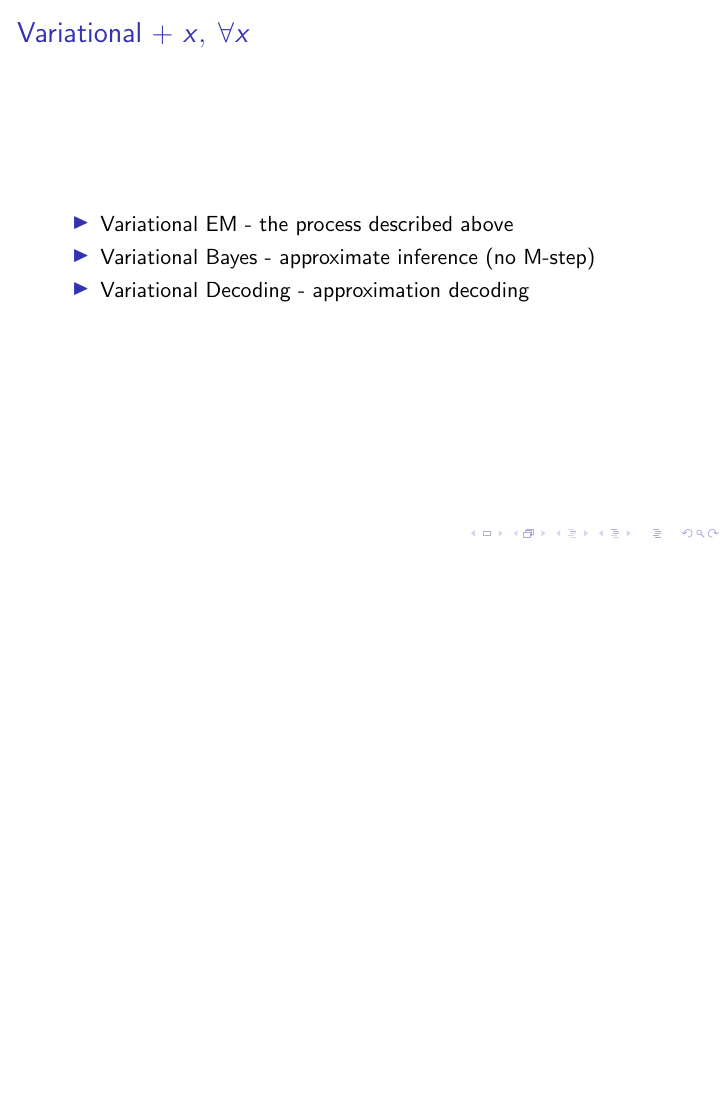
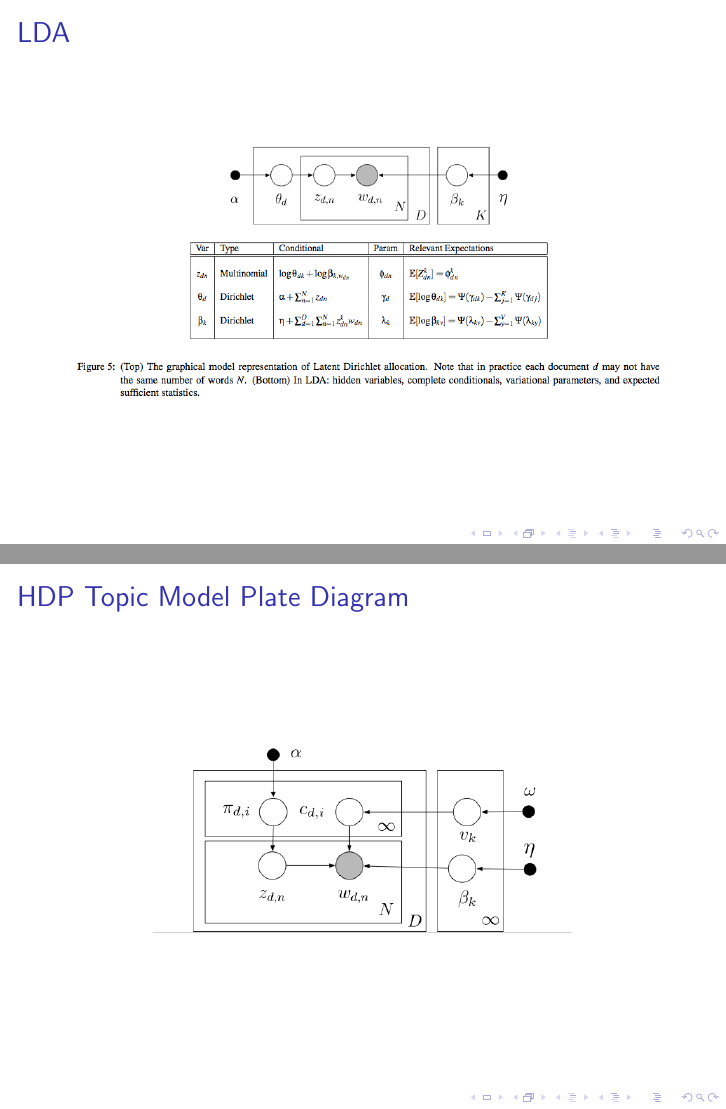
Before and after one commit to fmof/variational-tutorial, LaTeX slides (stochastic_variational_inference.tex, which reads models.tex): page 73 of 73 before the commit and pages 74 and 75 of 78 after it, the two joined at a grey line, the shorter picture padded with empty space. Compiled offline with pdfLaTeX.

Commit message:
added figs

```diff
--- /dev/null
+++ b/models.tex
@@ -0,0 +1,12 @@
+
+\frame{\frametitle{LDA}
+  \begin{figure}
+    \includegraphics[scale=0.35]{figs/lda_jmlr2013.png}
+  \end{figure}
+
+}
+
+\frame{\frametitle{HDP Topic Model Plate Diagram}
+  \begin{figure}
+    \includegraphics[scale=0.35]{figs/lda_plate.png}
+  \end{figure}
```
Also changed, not shown: stochastic_variational_inference.tex (+4 -0 lines), figs/figure8_table.png (added), figs/figure_13.png (added), figs/lda_jmlr2013.png (added), figs/lda_plate.png (added), models.tex (24 more changed lines), 4 other files.
